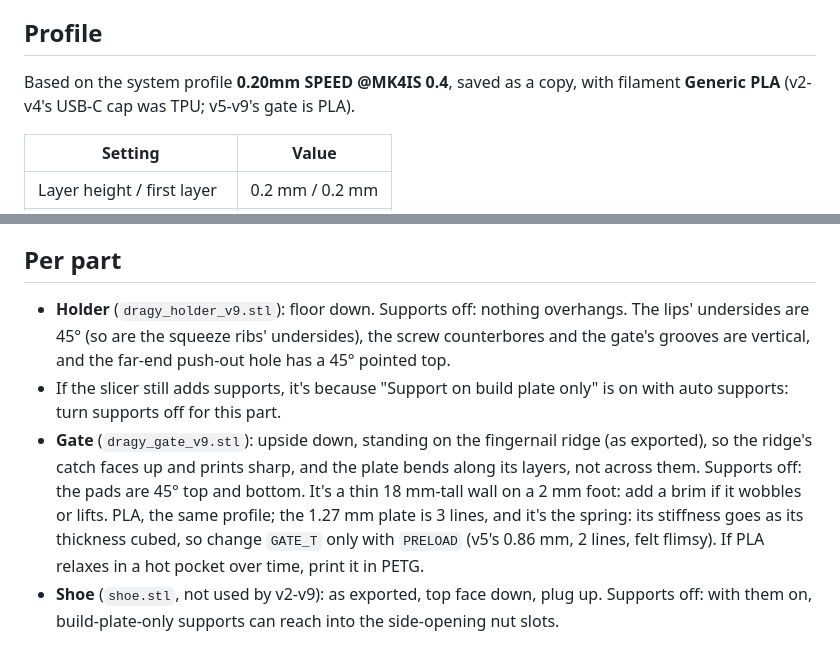
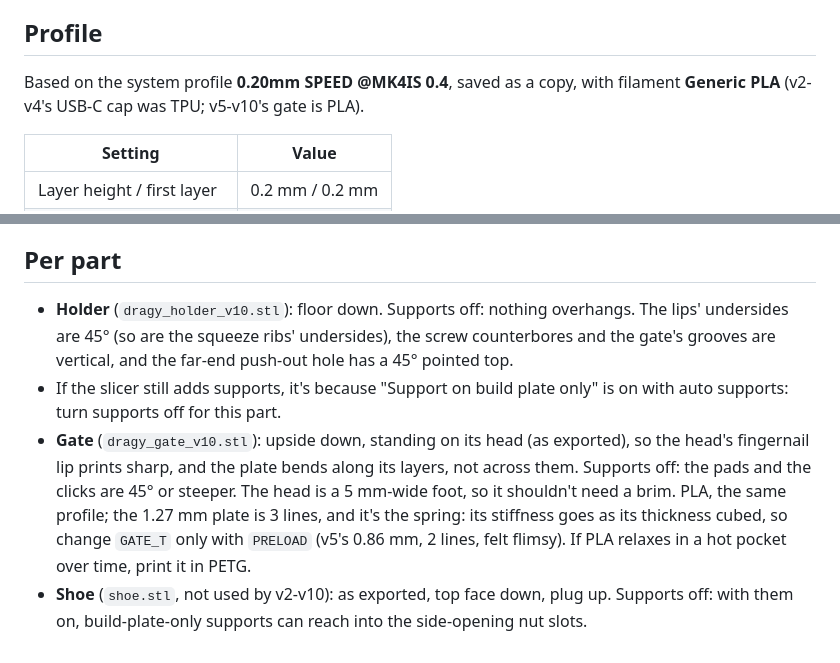
Before and after one commit to beadon/dragy-mount-radium-mach1s, a Markdown page: PRINT_SETTINGS.md, 2 parts joined by grey strips. GitHub-like rendering.

```diff
--- a/PRINT_SETTINGS.md
+++ b/PRINT_SETTINGS.md
@@ -6,7 +6,7 @@ with the profile below. The support settings matter most: they're tuned so suppo
 ## Profile
 
 Based on the system profile **0.20mm SPEED @MK4IS 0.4**, saved as a copy, with filament **Generic PLA**
-(v2-v4's USB-C cap was TPU; v5-v9's gate is PLA).
+(v2-v4's USB-C cap was TPU; v5-v10's gate is PLA).
 
 | Setting | Value |
 |---|---|
@@ -48,16 +48,16 @@ pockets and slots that would be hard to clear.
 
 ## Per part
 
-- **Holder** (`dragy_holder_v9.stl`): floor down. Supports off: nothing overhangs. The lips' undersides
+- **Holder** (`dragy_holder_v10.stl`): floor down. Supports off: nothing overhangs. The lips' undersides
   are 45° (so are the squeeze ribs' undersides), the screw counterbores and the gate's grooves are vertical, and the far-end push-out hole has a
   45° pointed top.
 - If the slicer still adds supports, it's because "Support on build plate only" is on with auto supports:
   turn supports off for this part.
-- **Gate** (`dragy_gate_v9.stl`): upside down, standing on the fingernail ridge (as exported), so the ridge's
-  catch faces up and prints sharp, and the plate bends along its layers, not across them. Supports off: the pads
-  are 45° top and bottom. It's a thin 18 mm-tall wall on a 2 mm foot: add a brim if it wobbles or lifts. PLA, the same profile;
+- **Gate** (`dragy_gate_v10.stl`): upside down, standing on its head (as exported), so the head's fingernail lip
+  prints sharp, and the plate bends along its layers, not across them. Supports off: the pads and the clicks are
+  45° or steeper. The head is a 5 mm-wide foot, so it shouldn't need a brim. PLA, the same profile;
   the 1.27 mm plate is 3 lines, and it's the spring: its stiffness goes as its thickness cubed, so change
   `GATE_T` only with `PRELOAD` (v5's 0.86 mm, 2 lines, felt flimsy). If PLA relaxes
   in a hot pocket over time, print it in PETG.
-- **Shoe** (`shoe.stl`, not used by v2-v9): as exported, top face down, plug up. Supports off: with them on,
+- **Shoe** (`shoe.stl`, not used by v2-v10): as exported, top face down, plug up. Supports off: with them on,
   build-plate-only supports can reach into the side-opening nut slots.
```
Also changed, not shown: AGENTS.md (+1 -1 lines), README.md (+17 -14 lines), docs/render.png, 9 other files.
